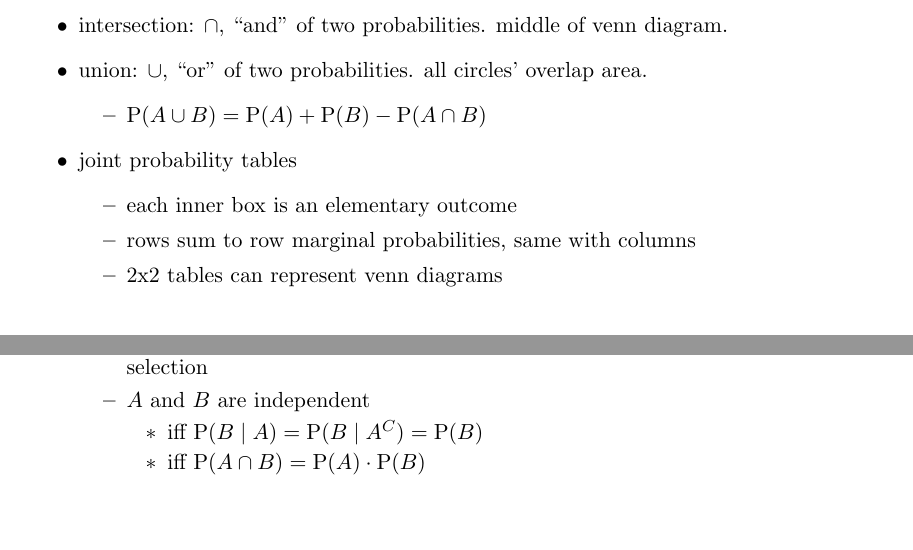
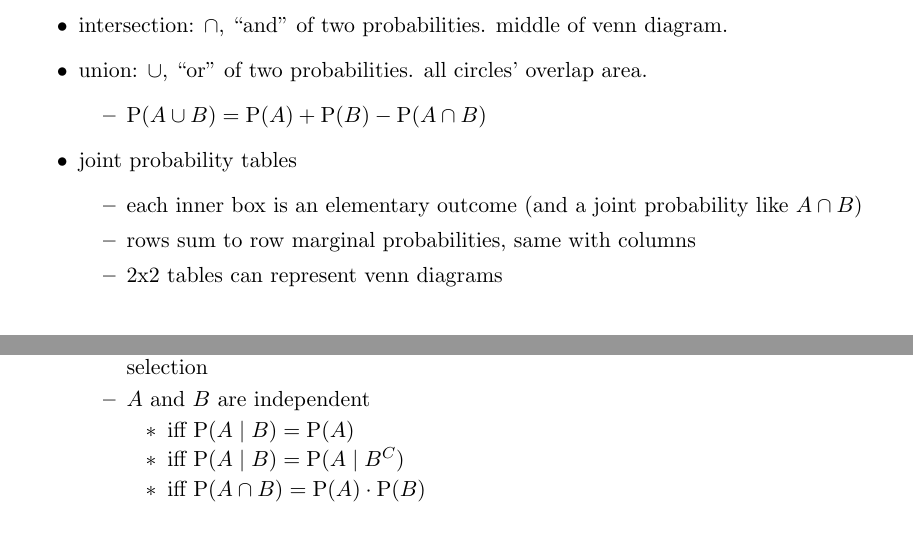
Before and after one commit to saffronner/reasoning-with-data-notes, a LaTeX document (notes.tex): two parts of pages 6 and 7 of 10, joined at a grey line, cut so that both start at the same text. Compiled offline with pdfLaTeX.

Commit message:
update before exam 2

```diff
--- a/notes.tex
+++ b/notes.tex
@@ -212,7 +212,7 @@ good luck on exam 1 $<$3
   \end{itemize}
   \item joint probability tables
   \begin{itemize}
-    \item each inner box is an elementary outcome
+    \item each inner box is an elementary outcome (and a joint probability like $A\cap B$)
     \item rows sum to row marginal probabilities, same with columns
     \item 2x2 tables can represent venn diagrams
   \end{itemize}
@@ -229,7 +229,8 @@ good luck on exam 1 $<$3
     \item with sampling: any person similarly likely to be selected, regardless of previous selection
     \item $A$ and $B$ are independent
     \begin{itemize}
-      \item iff $\text{P}(B\mid A) = \text{P}(B\mid A^C) = \text{P}(B)$
+      \item iff $\text{P}(A\mid B) = \text{P}(A)$
+      \item iff $\text{P}(A\mid B) = \text{P}(A\mid B^C)$
       \item iff $\text{P}(A \cap B) = \text{P}(A) \cdot \text{P}(B)$
     \end{itemize}
   \end{itemize}
```
Also changed, not shown: notes.pdf, notes.tex (4 more changed lines).
